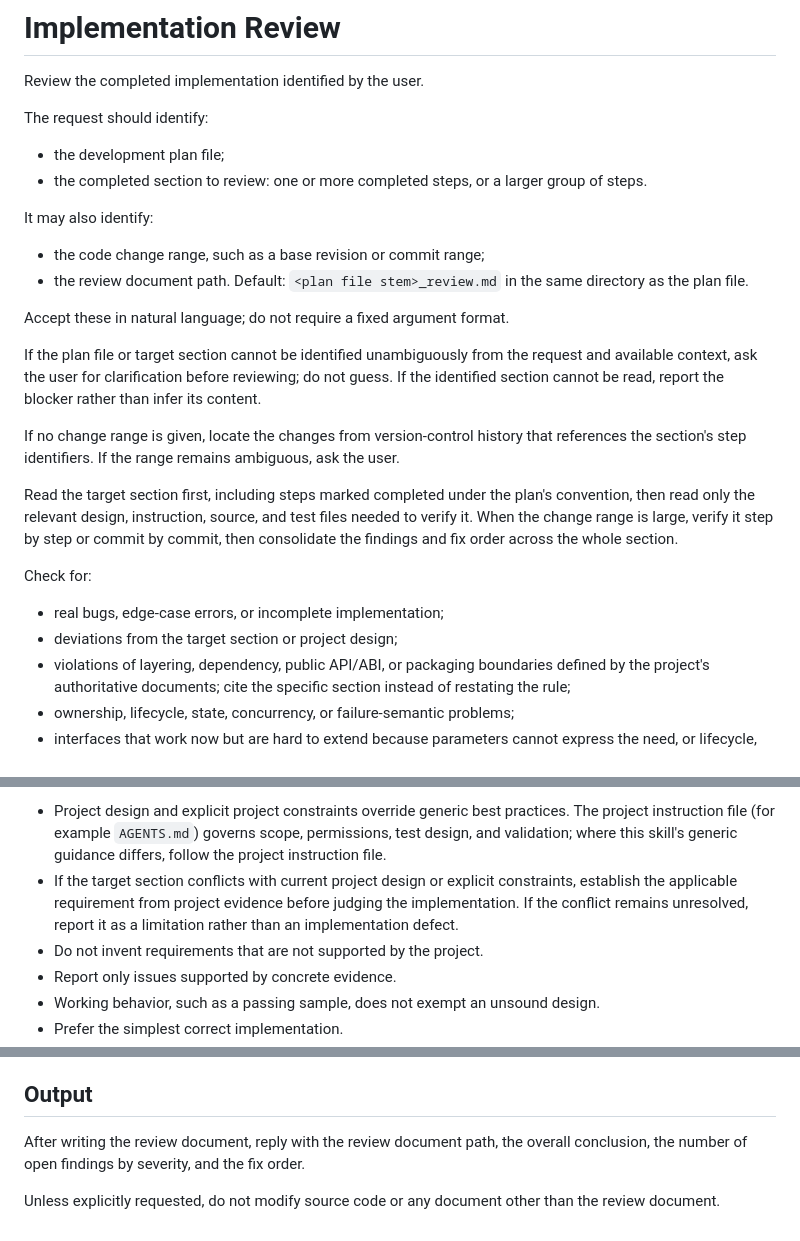
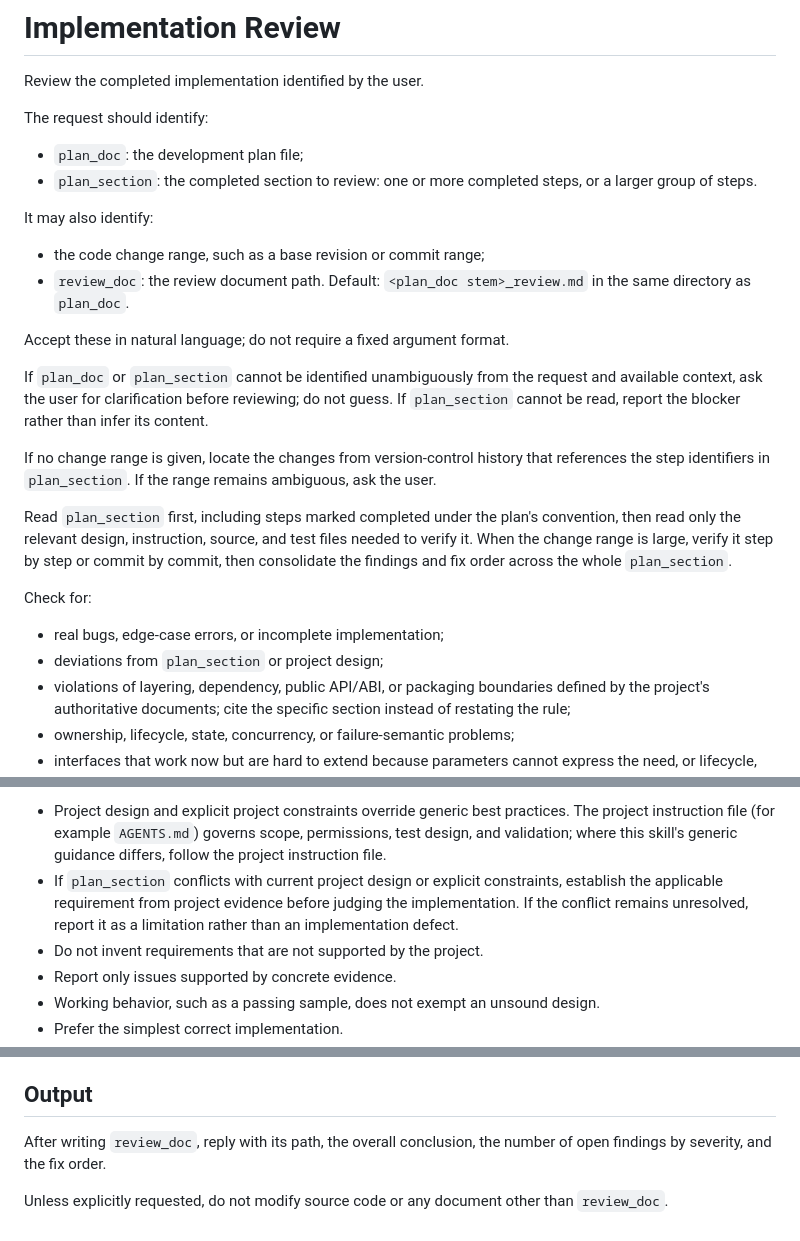
Before and after one commit to recodechen/skills, a Markdown page: implementation-review/SKILL.md, 3 parts joined by grey strips. Drawn GitHub-style.

```diff
--- a/implementation-review/SKILL.md
+++ b/implementation-review/SKILL.md
@@ -9,26 +9,26 @@ Review the completed implementation identified by the user.
 
 The request should identify:
 
-* the development plan file;
-* the completed section to review: one or more completed steps, or a larger group of steps.
+* `plan_doc`: the development plan file;
+* `plan_section`: the completed section to review: one or more completed steps, or a larger group of steps.
 
 It may also identify:
 
 * the code change range, such as a base revision or commit range;
-* the review document path. Default: `<plan file stem>_review.md` in the same directory as the plan file.
+* `review_doc`: the review document path. Default: `<plan_doc stem>_review.md` in the same directory as `plan_doc`.
 
 Accept these in natural language; do not require a fixed argument format.
 
-If the plan file or target section cannot be identified unambiguously from the request and available context, ask the user for clarification before reviewing; do not guess. If the identified section cannot be read, report the blocker rather than infer its content.
+If `plan_doc` or `plan_section` cannot be identified unambiguously from the request and available context, ask the user for clarification before reviewing; do not guess. If `plan_section` cannot be read, report the blocker rather than infer its content.
 
-If no change range is given, locate the changes from version-control history that references the section's step identifiers. If the range remains ambiguous, ask the user.
+If no change range is given, locate the changes from version-control history that references the step identifiers in `plan_section`. If the range remains ambiguous, ask the user.
 
-Read the target section first, including steps marked completed under the plan's convention, then read only the relevant design, instruction, source, and test files needed to verify it. When the change range is large, verify it step by step or commit by commit, then consolidate the findings and fix order across the whole section.
+Read `plan_section` first, including steps marked completed under the plan's convention, then read only the relevant design, instruction, source, and test files needed to verify it. When the change range is large, verify it step by step or commit by commit, then consolidate the findings and fix order across the whole `plan_section`.
 
 Check for:
 
 * real bugs, edge-case errors, or incomplete implementation;
-* deviations from the target section or project design;
+* deviations from `plan_section` or project design;
 * violations of layering, dependency, public API/ABI, or packaging boundaries defined by the project's authoritative documents; cite the specific section instead of restating the rule;
 * ownership, lifecycle, state, concurrency, or failure-semantic problems;
 * interfaces that work now but are hard to extend because parameters cannot express the need, or lifecycle, ownership, or handle/reference semantics are unclear;
@@ -42,7 +42,7 @@ Check for:
 Principles:
 
 * Project design and explicit project constraints override generic best practices. The project instruction file (for example `AGENTS.md`) governs scope, permissions, test design, and validation; where this skill's generic guidance differs, follow the project instruction file.
-* If the target section conflicts with current project design or explicit constraints, establish the applicable requirement from project evidence before judging the implementation. If the conflict remains unresolved, report it as a limitation rather than an implementation defect.
+* If `plan_section` conflicts with current project design or explicit constraints, establish the applicable requirement from project evidence before judging the implementation. If the conflict remains unresolved, report it as a limitation rather than an implementation defect.
 * Do not invent requirements that are not supported by the project.
 * Report only issues supported by concrete evidence.
 * Working behavior, such as a passing sample, does not exempt an unsound design.
@@ -85,6 +85,6 @@ Fix order: <finding IDs grouped by dependencies>
 
 ## Output
 
-After writing the review document, reply with the review document path, the overall conclusion, the number of open findings by severity, and the fix order.
+After writing `review_doc`, reply with its path, the overall conclusion, the number of open findings by severity, and the fix order.
 
-Unless explicitly requested, do not modify source code or any document other than the review document.
+Unless explicitly requested, do not modify source code or any document other than `review_doc`.
```
Also changed, not shown: other parts of implementation-review/SKILL.md (+1 -1 lines), dev-plan-rr/SKILL.md (+8 -8 lines), implementation-step/SKILL.md (+12 -10 lines).
